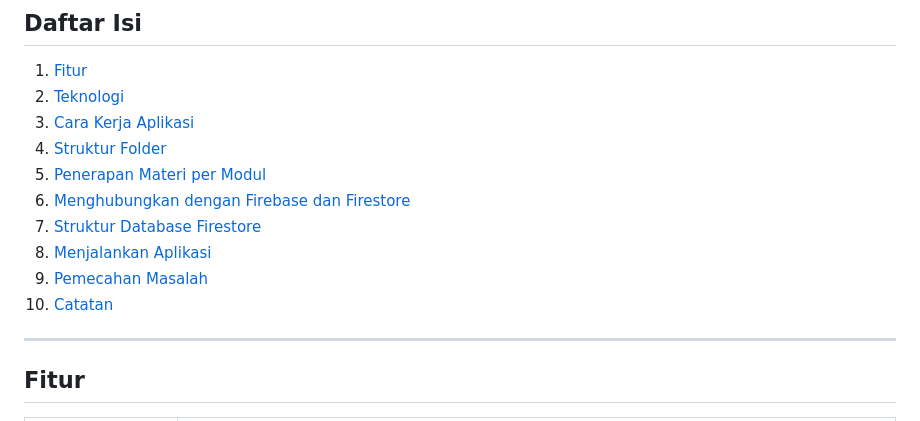
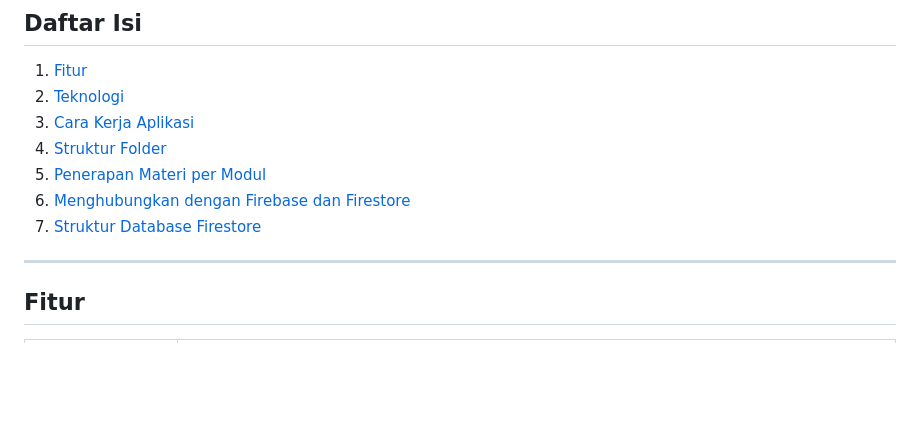
Before and after one commit to Syafiq1111/pa-mobile, a Markdown page: PA-Mobile/README.md, the part around the change. Drawn GitHub-style; blank space fills up the shorter version.

Commit message:
fix: readme

```diff
--- a/PA-Mobile/README.md
+++ b/PA-Mobile/README.md
@@ -13,9 +13,6 @@ Aplikasi mobile toko peralatan komputer (keyboard, mouse, storage, monitor, head
 5. [Penerapan Materi per Modul](#penerapan-materi-per-modul)
 6. [Menghubungkan dengan Firebase dan Firestore](#menghubungkan-dengan-firebase-dan-firestore)
 7. [Struktur Database Firestore](#struktur-database-firestore)
-8. [Menjalankan Aplikasi](#menjalankan-aplikasi)
-9. [Pemecahan Masalah](#pemecahan-masalah)
-10. [Catatan](#catatan)
 
 ---
 
```
